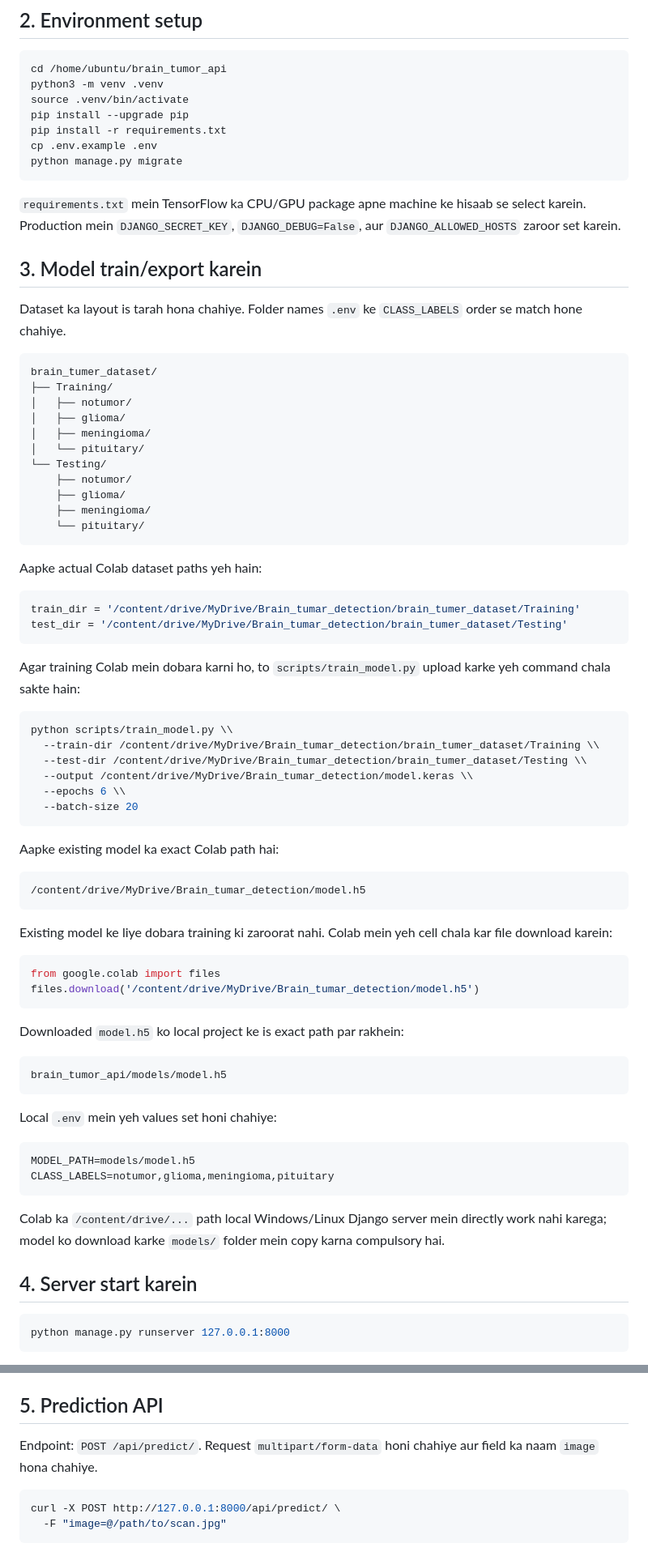
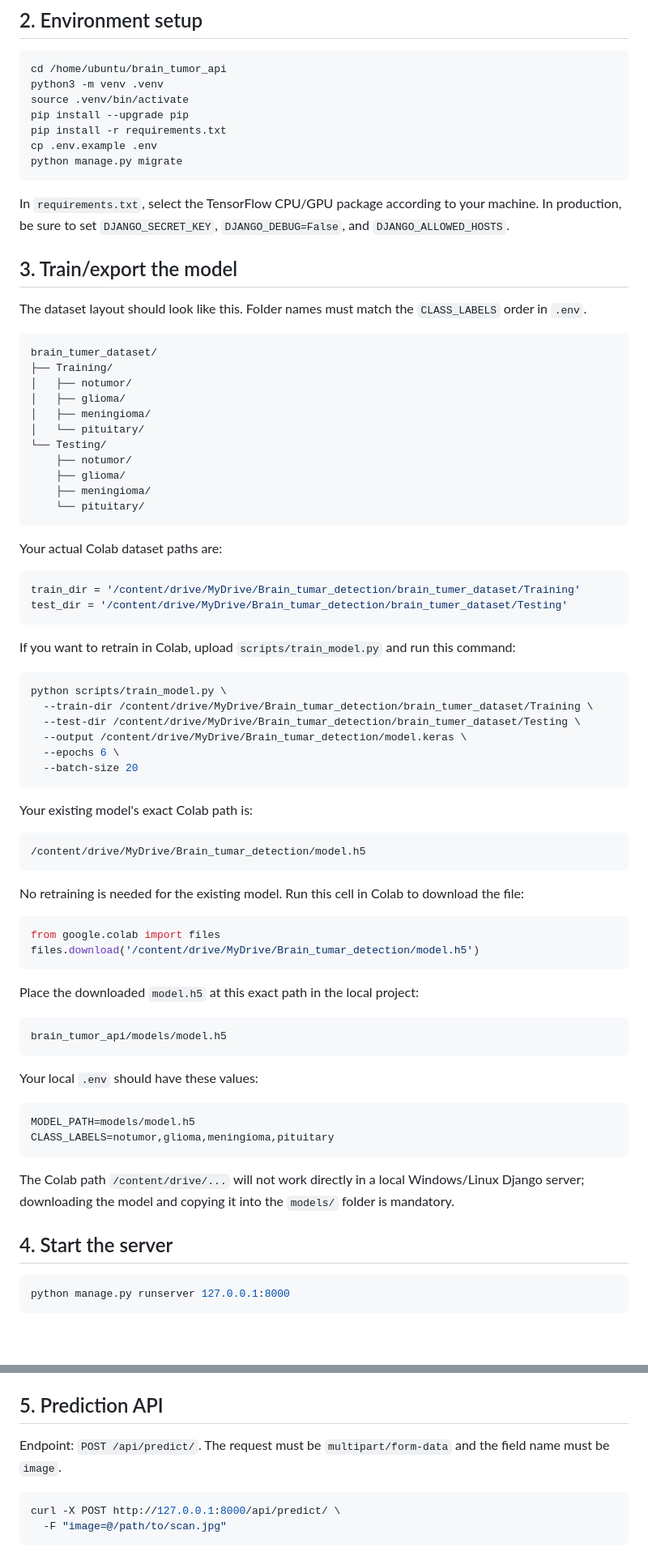
Before and after one commit to jehangeerk102-cyber-IT-Expert/brain-tumor-detection-django-hybrid, a Markdown page: README.md, 2 parts joined by grey strips. Shown at 81% size. Rendered like a GitHub page; blank space fills up the shorter version.

````diff
--- a/README.md
+++ b/README.md
@@ -48,11 +48,11 @@ cp .env.example .env
 python manage.py migrate
 ```
 
-`requirements.txt` mein TensorFlow ka CPU/GPU package apne machine ke hisaab se select karein. Production mein `DJANGO_SECRET_KEY`, `DJANGO_DEBUG=False`, aur `DJANGO_ALLOWED_HOSTS` zaroor set karein.
+In `requirements.txt`, select the TensorFlow CPU/GPU package according to your machine. In production, be sure to set `DJANGO_SECRET_KEY`, `DJANGO_DEBUG=False`, and `DJANGO_ALLOWED_HOSTS`.
 
-## 3. Model train/export karein
+## 3. Train/export the model
 
-Dataset ka layout is tarah hona chahiye. Folder names `.env` ke `CLASS_LABELS` order se match hone chahiye.
+The dataset layout should look like this. Folder names must match the `CLASS_LABELS` order in `.env`.
 
 ```text
 brain_tumer_dataset/
@@ -68,53 +68,53 @@ brain_tumer_dataset/
     └── pituitary/
 ```
 
-Aapke actual Colab dataset paths yeh hain:
+Your actual Colab dataset paths are:
 
 ```python
 train_dir = '/content/drive/MyDrive/Brain_tumar_detection/brain_tumer_dataset/Training'
 test_dir = '/content/drive/MyDrive/Brain_tumar_detection/brain_tumer_dataset/Testing'
 ```
 
-Agar training Colab mein dobara karni ho, to `scripts/train_model.py` upload karke yeh command chala sakte hain:
+If you want to retrain in Colab, upload `scripts/train_model.py` and run this command:
 
 ```bash
-python scripts/train_model.py \\
-  --train-dir /content/drive/MyDrive/Brain_tumar_detection/brain_tumer_dataset/Training \\
-  --test-dir /content/drive/MyDrive/Brain_tumar_detection/brain_tumer_dataset/Testing \\
-  --output /content/drive/MyDrive/Brain_tumar_detection/model.keras \\
-  --epochs 6 \\
+python scripts/train_model.py \
+  --train-dir /content/drive/MyDrive/Brain_tumar_detection/brain_tumer_dataset/Training \
+  --test-dir /content/drive/MyDrive/Brain_tumar_detection/brain_tumer_dataset/Testing \
+  --output /content/drive/MyDrive/Brain_tumar_detection/model.keras \
+  --epochs 6 \
   --batch-size 20
 ```
 
-Aapke existing model ka exact Colab path hai:
+Your existing model's exact Colab path is:
 
 ```text
 /content/drive/MyDrive/Brain_tumar_detection/model.h5
 ```
 
-Existing model ke liye dobara training ki zaroorat nahi. Colab mein yeh cell chala kar file download karein:
+No retraining is needed for the existing model. Run this cell in Colab to download the file:
 
 ```python
 from google.colab import files
 files.download('/content/drive/MyDrive/Brain_tumar_detection/model.h5')
 ```
 
-Downloaded `model.h5` ko local project ke is exact path par rakhein:
+Place the downloaded `model.h5` at this exact path in the local project:
 
 ```text
 brain_tumor_api/models/model.h5
 ```
 
-Local `.env` mein yeh values set honi chahiye:
+Your local `.env` should have these values:
 
 ```dotenv
 MODEL_PATH=models/model.h5
 CLASS_LABELS=notumor,glioma,meningioma,pituitary
 ```
 
-Colab ka `/content/drive/...` path local Windows/Linux Django server mein directly work nahi karega; model ko download karke `models/` folder mein copy karna compulsory hai.
+The Colab path `/content/drive/...` will not work directly in a local Windows/Linux Django server; downloading the model and copying it into the `models/` folder is mandatory.
 
-## 4. Server start karein
+## 4. Start the server
 
 ```bash
 python manage.py runserver 127.0.0.1:8000
@@ -126,7 +126,7 @@ Model status: `GET http://127.0.0.1:8000/api/model-status/`.
 
 ## 5. Prediction API
 
-Endpoint: `POST /api/predict/`. Request `multipart/form-data` honi chahiye aur field ka naam `image` hona chahiye.
+Endpoint: `POST /api/predict/`. The request must be `multipart/form-data` and the field name must be `image`.
 
 ```bash
 curl -X POST http://127.0.0.1:8000/api/predict/ \
````
Also changed, not shown: other parts of README.md (+14 -17 lines).
